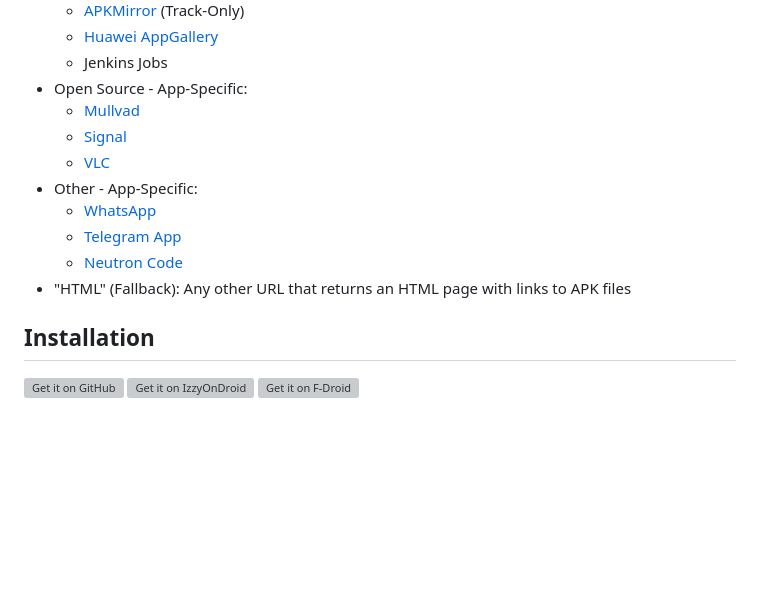
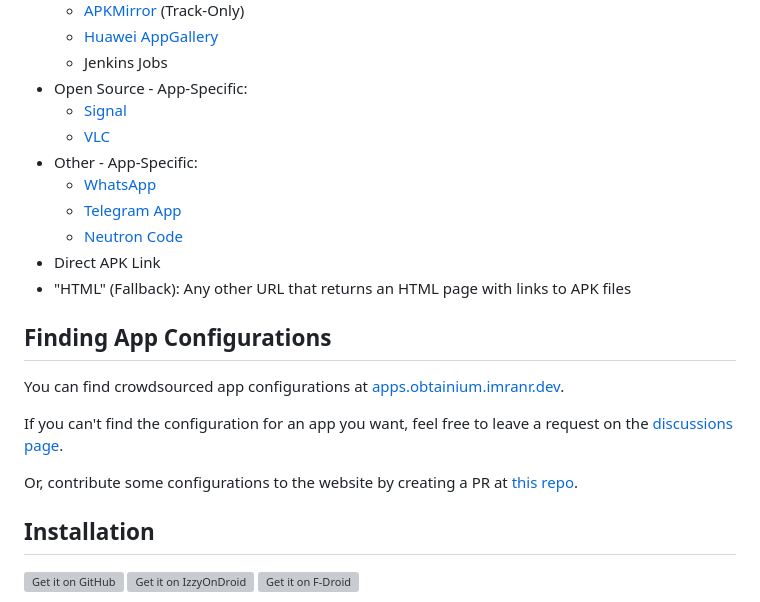
Before and after one commit to ownerroc/ObtainRoc, a Markdown page: README.md, the part around the change. Drawn GitHub-style; blank space fills up the shorter version; grey boxes are pictures that could not be loaded.

```diff
--- a/README.md
+++ b/README.md
@@ -29,14 +29,22 @@ Currently supported App sources:
   - [Huawei AppGallery](https://appgallery.huawei.com/)
   - Jenkins Jobs
 - Open Source - App-Specific:
-  - [Mullvad](https://mullvad.net/en/)
   - [Signal](https://signal.org/)
   - [VLC](https://videolan.org/)
 - Other - App-Specific:
   - [WhatsApp](https://whatsapp.com)
   - [Telegram App](https://telegram.org)
   - [Neutron Code](https://neutroncode.com)
+- Direct APK Link
 - "HTML" (Fallback): Any other URL that returns an HTML page with links to APK files
+
+## Finding App Configurations
+
+You can find crowdsourced app configurations at [apps.obtainium.imranr.dev](https://apps.obtainium.imranr.dev).
+
+If you can't find the configuration for an app you want, feel free to leave a request on the [discussions page](https://github.com/ImranR98/apps.obtainium.imranr.dev/discussions/new?category=app-requests).
+
+Or, contribute some configurations to the website by creating a PR at [this repo](https://github.com/Imran98/apps.obtainium.imranr.dev).
 
 ## Installation
 
```
